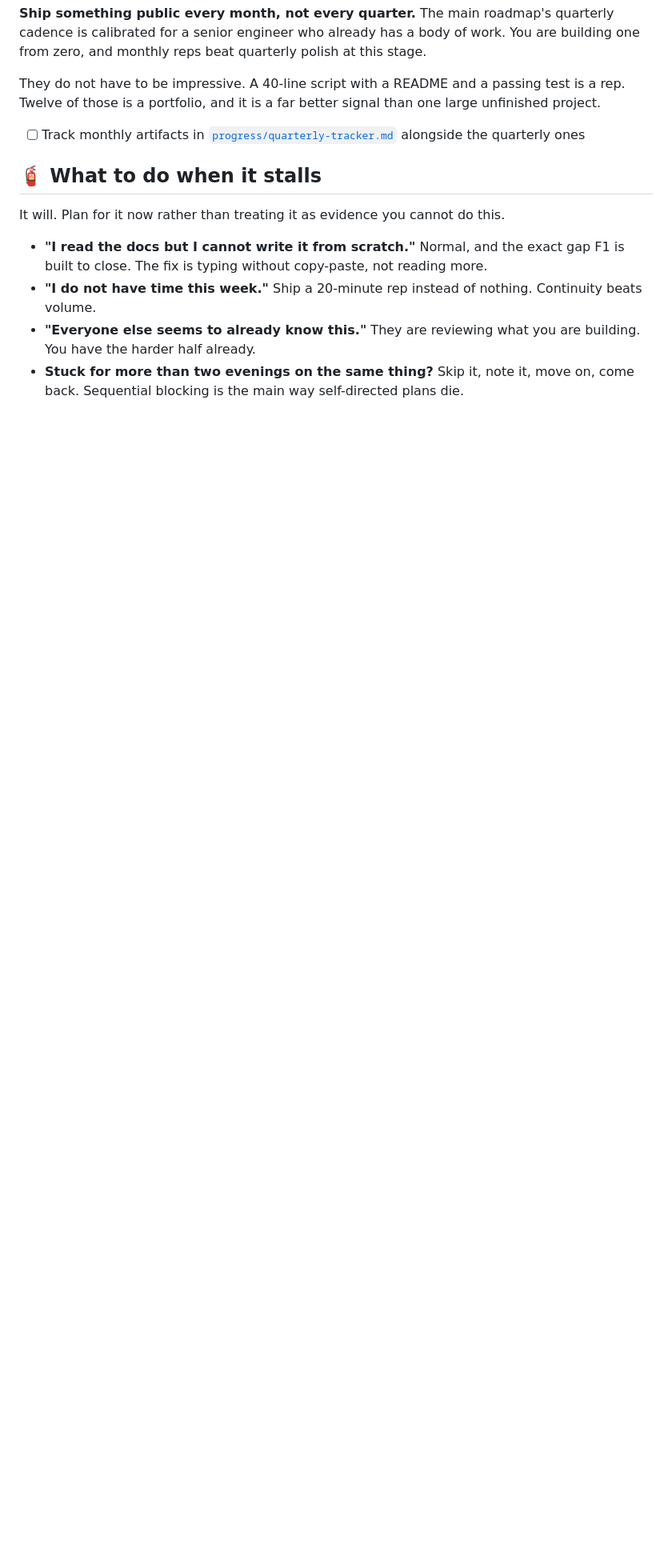
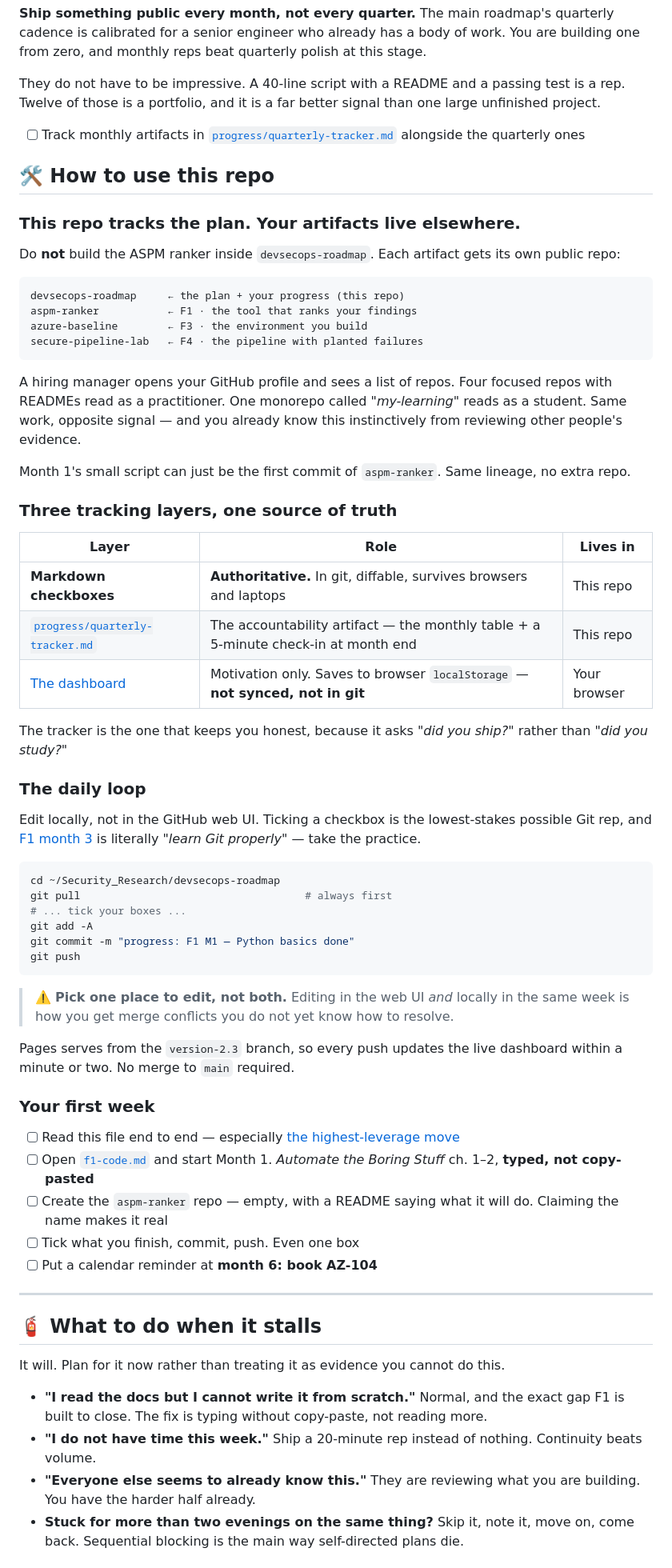
Before and after one commit to rstnkorodrgz/devsecops-roadmap, a Markdown page: foundations/README.md, the part around the change. Shown at 80% size. Rendered like a GitHub page; blank space fills up the shorter version.

Commit message:
docs(foundations): add 'How to use this repo' — artifact repos, tracking layers, the daily git loop
Writes down the working mechanics that were only in conversation: keep
artifacts in their own public repos rather than a learning monorepo,
which of the three tracking layers is authoritative (markdown, not the
dashboard), the pull-edit-commit-push loop, and the one rule that avoids
merge conflicts — pick local or the web UI, not both.

Co-Authored-By: Claude Opus 5 <noreply@anthropic.com>

````diff
--- a/foundations/README.md
+++ b/foundations/README.md
@@ -102,6 +102,60 @@ They do not have to be impressive. A 40-line script with a README and a passing
 
 - [ ] Track monthly artifacts in [`progress/quarterly-tracker.md`](../progress/quarterly-tracker.md) alongside the quarterly ones
 
+## 🛠️ How to use this repo
+
+### This repo tracks the plan. Your artifacts live elsewhere.
+
+Do **not** build the ASPM ranker inside `devsecops-roadmap`. Each artifact gets its own public repo:
+
+```
+devsecops-roadmap     ← the plan + your progress (this repo)
+aspm-ranker           ← F1 · the tool that ranks your findings
+azure-baseline        ← F3 · the environment you build
+secure-pipeline-lab   ← F4 · the pipeline with planted failures
+```
+
+A hiring manager opens your GitHub profile and sees a list of repos. Four focused repos with READMEs read as a practitioner. One monorepo called *"my-learning"* reads as a student. Same work, opposite signal — and you already know this instinctively from reviewing other people's evidence.
+
+Month 1's small script can just be the first commit of `aspm-ranker`. Same lineage, no extra repo.
+
+### Three tracking layers, one source of truth
+
+| Layer | Role | Lives in |
+|---|---|---|
+| **Markdown checkboxes** | **Authoritative.** In git, diffable, survives browsers and laptops | This repo |
+| [`progress/quarterly-tracker.md`](../progress/quarterly-tracker.md) | The accountability artifact — the monthly table + a 5-minute check-in at month end | This repo |
+| [The dashboard](https://rstnkorodrgz.github.io/devsecops-roadmap/) | Motivation only. Saves to browser `localStorage` — **not synced, not in git** | Your browser |
+
+The tracker is the one that keeps you honest, because it asks *"did you ship?"* rather than *"did you study?"*
+
+### The daily loop
+
+Edit locally, not in the GitHub web UI. Ticking a checkbox is the lowest-stakes possible Git rep, and [F1 month 3](f1-code.md) is literally *"learn Git properly"* — take the practice.
+
+```bash
+cd ~/Security_Research/devsecops-roadmap
+git pull                                    # always first
+# ... tick your boxes ...
+git add -A
+git commit -m "progress: F1 M1 — Python basics done"
+git push
+```
+
+> ⚠️ **Pick one place to edit, not both.** Editing in the web UI *and* locally in the same week is how you get merge conflicts you do not yet know how to resolve.
+
+Pages serves from the `version-2.3` branch, so every push updates the live dashboard within a minute or two. No merge to `main` required.
+
+### Your first week
+
+- [ ] Read this file end to end — especially [the highest-leverage move](#-the-highest-leverage-move-available-to-you)
+- [ ] Open [`f1-code.md`](f1-code.md) and start Month 1. *Automate the Boring Stuff* ch. 1–2, **typed, not copy-pasted**
+- [ ] Create the `aspm-ranker` repo — empty, with a README saying what it will do. Claiming the name makes it real
+- [ ] Tick what you finish, commit, push. Even one box
+- [ ] Put a calendar reminder at **month 6: book AZ-104**
+
+---
+
 ## 🧯 What to do when it stalls
 
 It will. Plan for it now rather than treating it as evidence you cannot do this.
````
